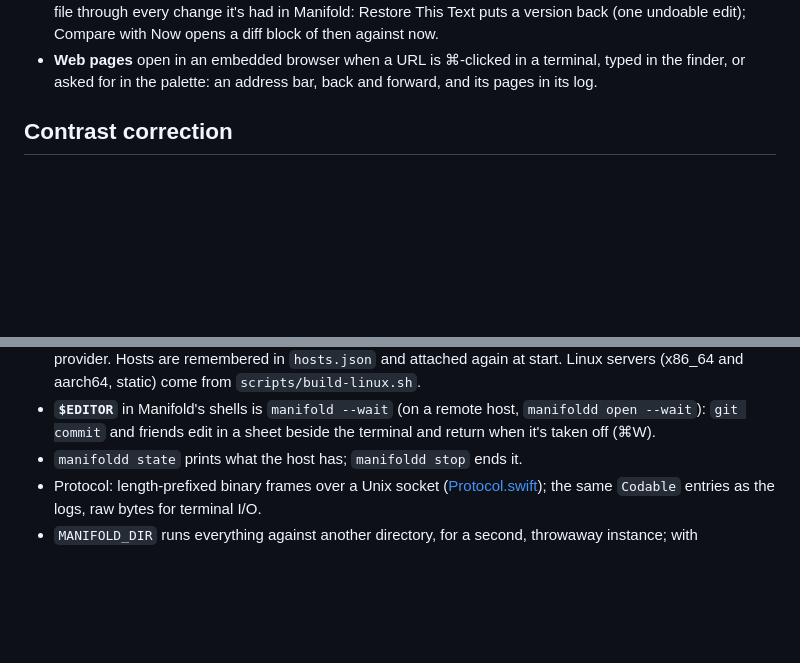
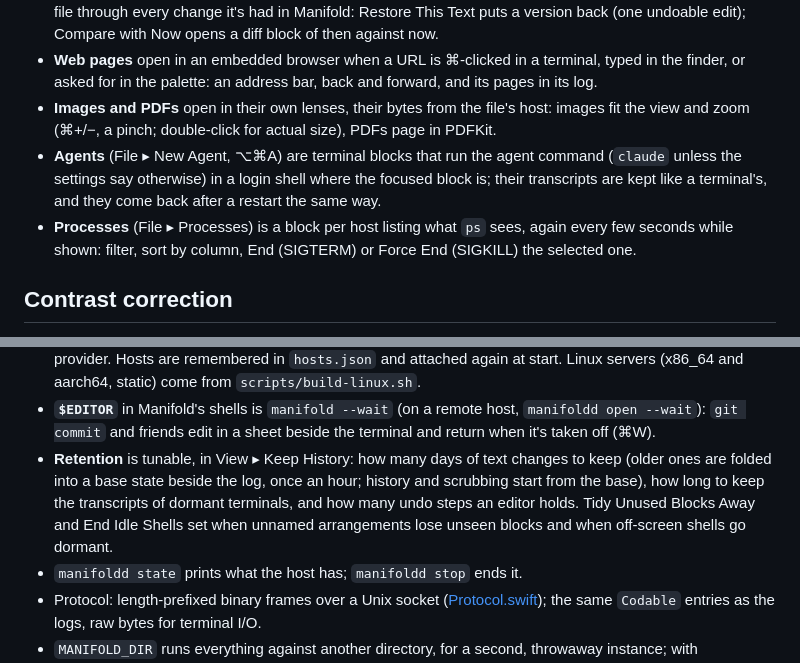
Before and after one commit to mariusae/manifold, a Markdown page: README.md, 2 parts joined by grey strips. Rendered like a GitHub page; blank space fills up the shorter version.

Commit message:
README and DESIGN: the lenses, retention, what's built
Co-Authored-By: Claude Fable 5.1 <noreply@anthropic.com>

```diff
--- a/README.md
+++ b/README.md
@@ -142,6 +142,16 @@ when you find it again.
 - **Web pages** open in an embedded browser when a URL is ⌘-clicked in a
   terminal, typed in the finder, or asked for in the palette: an address
   bar, back and forward, and its pages in its log.
+- **Images and PDFs** open in their own lenses, their bytes from the
+  file's host: images fit the view and zoom (⌘+/−, a pinch; double-click
+  for actual size), PDFs page in PDFKit.
+- **Agents** (File ▸ New Agent, ⌥⌘A) are terminal blocks that run the
+  agent command (`claude` unless the settings say otherwise) in a login
+  shell where the focused block is; their transcripts are kept like a
+  terminal's, and they come back after a restart the same way.
+- **Processes** (File ▸ Processes) is a block per host listing what `ps`
+  sees, again every few seconds while shown: filter, sort by column, End
+  (SIGTERM) or Force End (SIGKILL) the selected one.
 
 ## Contrast correction
 
@@ -188,6 +198,13 @@ is migrated into logs on first run.
 - **`$EDITOR`** in Manifold's shells is `manifold --wait` (on a remote
   host, `manifoldd open --wait`): `git commit` and friends edit in a sheet
   beside the terminal and return when it's taken off (⌘W).
+- **Retention** is tunable, in View ▸ Keep History: how many days of text
+  changes to keep (older ones are folded into a base state beside the
+  log, once an hour; history and scrubbing start from the base), how long
+  to keep the transcripts of dormant terminals, and how many undo steps
+  an editor holds. Tidy Unused Blocks Away and End Idle Shells set when
+  unnamed arrangements lose unseen blocks and when off-screen shells go
+  dormant.
 - `manifoldd state` prints what the host has; `manifoldd stop` ends it.
 - Protocol: length-prefixed binary frames over a Unix socket
   ([Protocol.swift](Sources/ManifoldCore/Protocol.swift)); the same
```
Also changed, not shown: DESIGN.md (+9 -5 lines).
